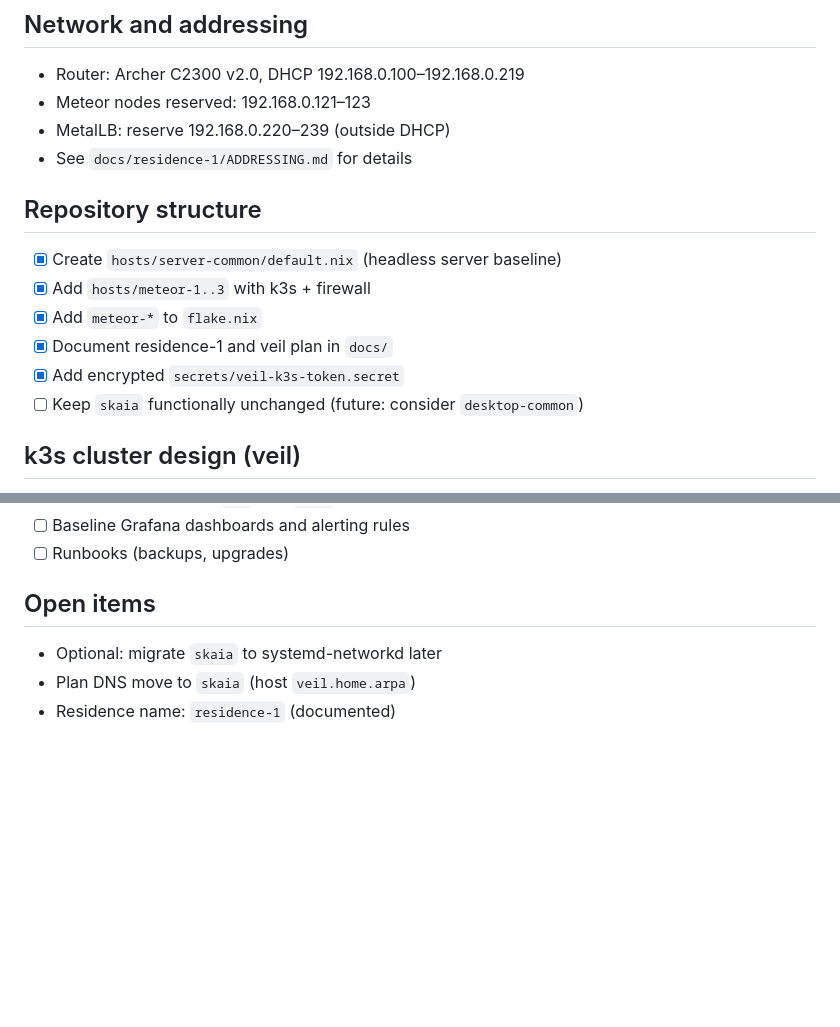
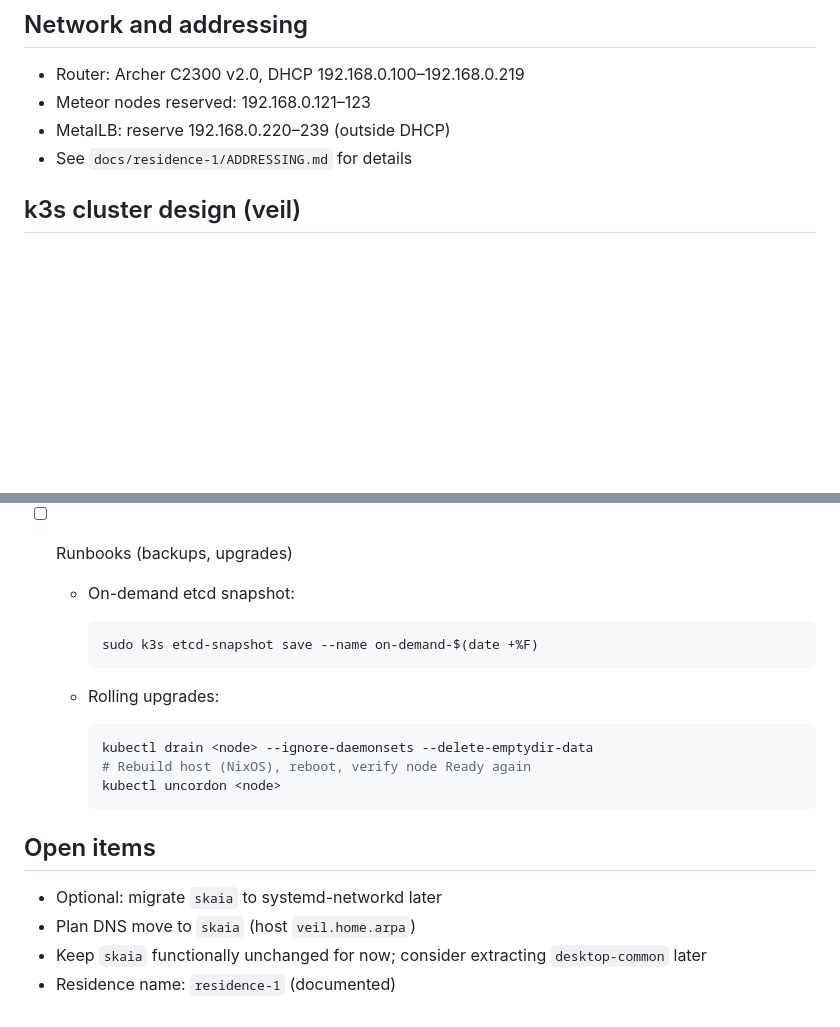
Before and after one commit to othercriteria/nixos-config, a Markdown page: docs/VEIL-PLAN.md, 2 parts joined by grey strips. Drawn GitHub-style; blank space fills up the shorter version.

````diff
--- a/docs/VEIL-PLAN.md
+++ b/docs/VEIL-PLAN.md
@@ -19,15 +19,6 @@ This document tracks rollout of the headless Kubernetes cluster "veil"
 - Meteor nodes reserved: 192.168.0.121–123
 - MetalLB: reserve 192.168.0.220–239 (outside DHCP)
 - See `docs/residence-1/ADDRESSING.md` for details
-
-## Repository structure
-
-- [x] Create `hosts/server-common/default.nix` (headless server baseline)
-- [x] Add `hosts/meteor-1..3` with k3s + firewall
-- [x] Add `meteor-*` to `flake.nix`
-- [x] Document residence-1 and veil plan in `docs/`
-- [x] Add encrypted `secrets/veil-k3s-token.secret`
-- [ ] Keep `skaia` functionally unchanged (future: consider `desktop-common`)
 
 ## k3s cluster design (veil)
 
@@ -121,7 +241,22 @@ Post-setup (later)
 - [ ] Runbooks (backups, upgrades)
+  - On-demand etcd snapshot:
+
+    ```bash
+    sudo k3s etcd-snapshot save --name on-demand-$(date +%F)
+    ```
+
+  - Rolling upgrades:
+
+    ```bash
+    kubectl drain <node> --ignore-daemonsets --delete-emptydir-data
+    # Rebuild host (NixOS), reboot, verify node Ready again
+    kubectl uncordon <node>
+    ```
 
 ## Open items
 
 - Optional: migrate `skaia` to systemd-networkd later
 - Plan DNS move to `skaia` (host `veil.home.arpa`)
+- Keep `skaia` functionally unchanged for now; consider extracting
+  `desktop-common` later
 - Residence name: `residence-1` (documented)
````
Also changed, not shown: other parts of docs/VEIL-PLAN.md (+160 -31 lines), docs/COLD-START.md (+55 -4 lines).
